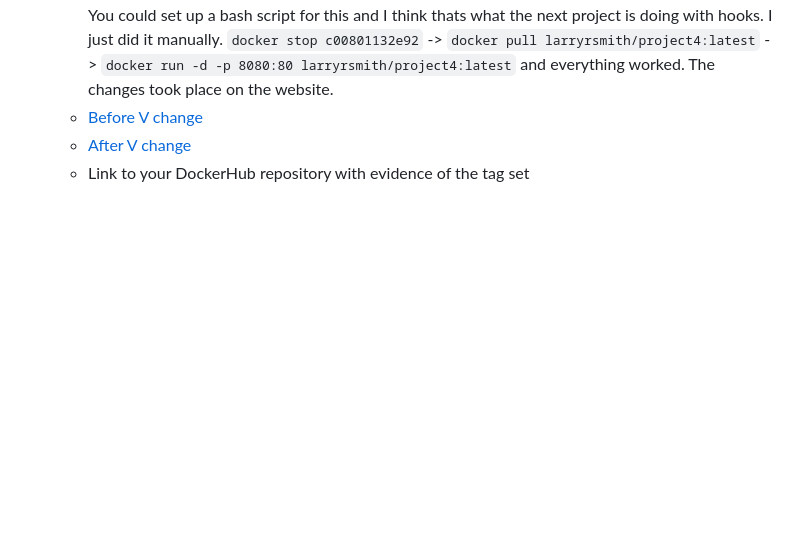
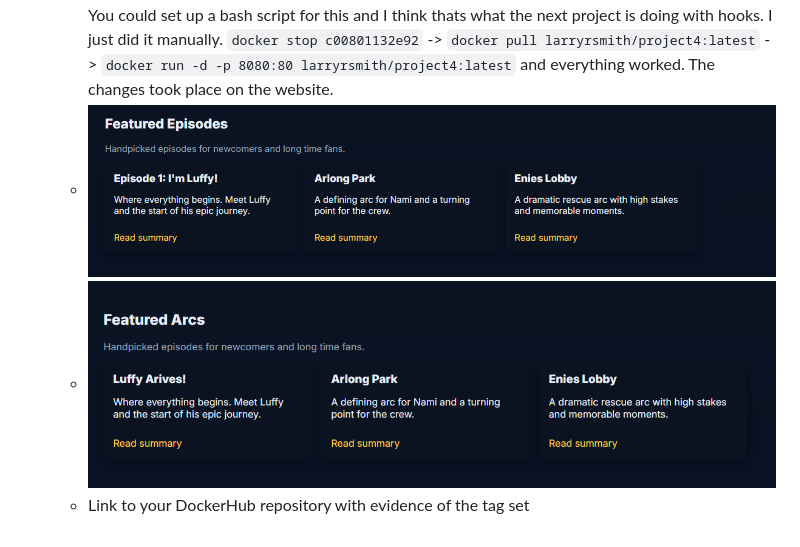
Before and after one commit to WSU-kduncan/cicdf25-Larryrsmithusmc, a Markdown page: Project4/README-CI.md, the part around the change. Drawn GitHub-style; blank space fills up the shorter version.

Commit message:
picture working?

```diff
--- a/Project4/README-CI.md
+++ b/Project4/README-CI.md
@@ -43,6 +43,6 @@
   - Testing & Validating
 	- To test this I did a normal push without a tag to see if anything happened in the actions tab. When nothing happened I then pushed with a tag. The workflow kicked in and actions showed a inprogress/completed workflow after a little time.
 	- Same as before I went and killed the old container with the old content and started a new one. You could set up a bash script for this and I think thats what the next project is doing with hooks. I just did it manually. `docker stop c00801132e92` -> `docker pull larryrsmith/project4:latest` -> `docker run -d -p 8080:80 larryrsmith/project4:latest` and everything worked. The changes took place on the website.
-	- [Before V change](Before.png)
-	- [After V change](After.png)
+	- ![Before V change](Before.png)
+	- ![After V change](After.png)
 	- Link to your DockerHub repository with evidence of the tag set
```
